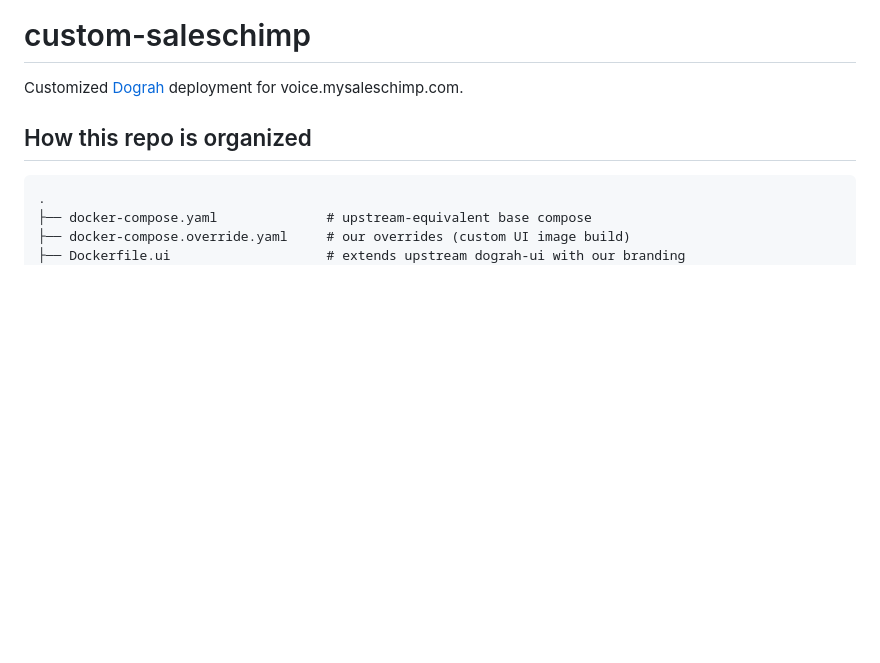
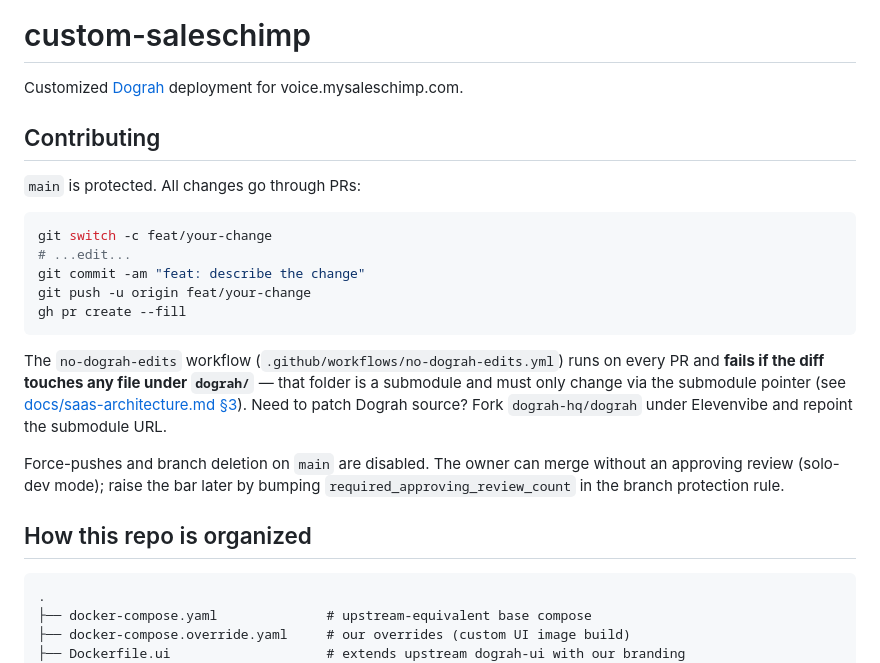
Before and after one commit to Elevenvibe/custom-saleschimp, a Markdown page: README.md, the part around the change. Drawn GitHub-style; blank space fills up the shorter version.

Commit message:
docs: document PR-required workflow
main is now branch-protected (required status check: guard).
Future changes go through PRs; no-dograh-edits enforces the upstream
submodule invariant on every PR.

````diff
--- a/README.md
+++ b/README.md
@@ -2,6 +2,29 @@
 
 Customized [Dograh](https://github.com/dograh-hq/dograh) deployment for
 voice.mysaleschimp.com.
+
+## Contributing
+
+`main` is protected. All changes go through PRs:
+
+```bash
+git switch -c feat/your-change
+# ...edit...
+git commit -am "feat: describe the change"
+git push -u origin feat/your-change
+gh pr create --fill
+```
+
+The `no-dograh-edits` workflow (`.github/workflows/no-dograh-edits.yml`) runs
+on every PR and **fails if the diff touches any file under `dograh/`** — that
+folder is a submodule and must only change via the submodule pointer
+(see [docs/saas-architecture.md §3](docs/saas-architecture.md)). Need to patch
+Dograh source? Fork `dograh-hq/dograh` under Elevenvibe and repoint the
+submodule URL.
+
+Force-pushes and branch deletion on `main` are disabled. The owner can merge
+without an approving review (solo-dev mode); raise the bar later by bumping
+`required_approving_review_count` in the branch protection rule.
 
 ## How this repo is organized
 
````
